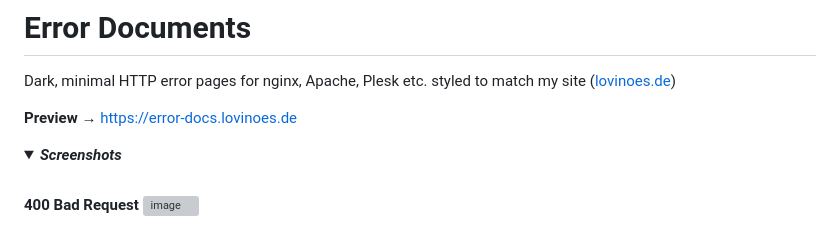
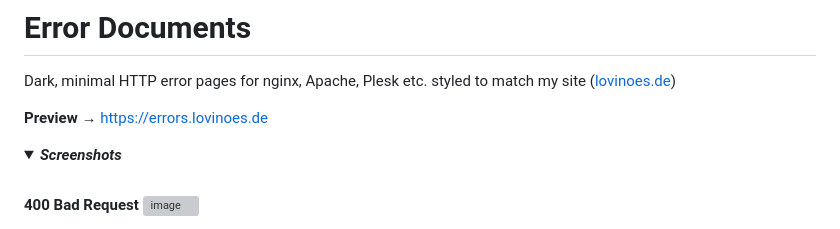
Before and after one commit to Lovinoes/error-documents, a Markdown page: README.md, the part around the change. Rendered like a GitHub page; folded sections open; grey boxes are pictures that could not be loaded.

```diff
--- a/README.md
+++ b/README.md
@@ -2,7 +2,7 @@
 
 Dark, minimal HTTP error pages for nginx, Apache, Plesk etc. styled to match my site ([lovinoes.de](https://lovinoes.de))
 
-**Preview** → https://error-docs.lovinoes.de
+**Preview** → https://errors.lovinoes.de
 
 <details>
 <summary><em><b>Screenshots</b></em></summary>
```
